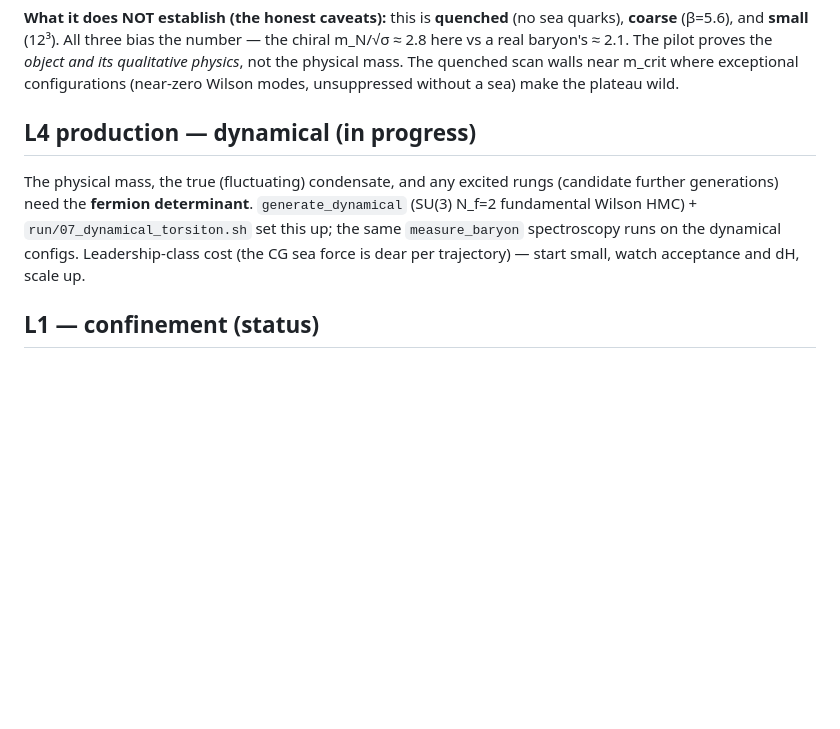
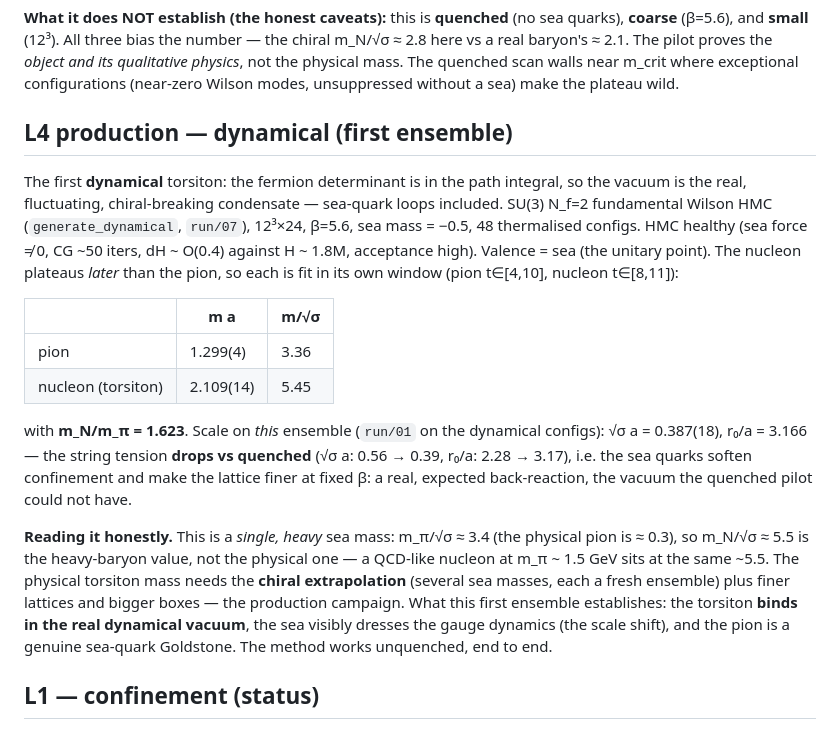
Before and after one commit to gronager/eternal-dawn, a Markdown page: lattice/RESULTS.md, the part around the change. Rendered like a GitHub page; blank space fills up the shorter version.

Commit message:
lattice: record the first dynamical torsiton in RESULTS.md
12^3x24, beta=5.6, Nf=2 fundamental sea, mass=-0.5, 48 configs. m_pi a=1.299(4), m_N a=2.109(14),
m_N/m_pi=1.623; scale on this ensemble sqrt(sigma) a=0.387(18), r0/a=3.166 -- the string tension
drops vs quenched (the sea softens confinement, finer lattice at fixed beta). Single heavy sea
mass (m_pi/sqrt(sigma)~3.4), so m_N/sqrt(sigma)~5.5 is the heavy-baryon value; the physical mass
needs the chiral extrapolation campaign. Establishes: the torsiton binds in the real dynamical
vacuum, the sea dresses the gauge dynamics, the pion is a genuine sea Goldstone.

https://claude.ai/code/session_01KHNLLZn8gLvp98ZVJaGvEm

```diff
--- a/lattice/RESULTS.md
+++ b/lattice/RESULTS.md
@@ -61,13 +61,32 @@ baryon's ≈ 2.1. The pilot proves the *object and its qualitative physics*, not
 quenched scan walls near m_crit where exceptional configurations (near-zero Wilson modes, unsuppressed
 without a sea) make the plateau wild.
 
-## L4 production — dynamical (in progress)
+## L4 production — dynamical (first ensemble)
 
-The physical mass, the true (fluctuating) condensate, and any excited rungs (candidate further
-generations) need the **fermion determinant**. `generate_dynamical` (SU(3) N_f=2 fundamental Wilson
-HMC) + `run/07_dynamical_torsiton.sh` set this up; the same `measure_baryon` spectroscopy runs on the
-dynamical configs. Leadership-class cost (the CG sea force is dear per trajectory) — start small,
-watch acceptance and dH, scale up.
+The first **dynamical** torsiton: the fermion determinant is in the path integral, so the vacuum is
+the real, fluctuating, chiral-breaking condensate — sea-quark loops included. SU(3) N_f=2 fundamental
+Wilson HMC (`generate_dynamical`, `run/07`), 12³×24, β=5.6, sea mass = −0.5, 48 thermalised configs.
+HMC healthy (sea force ≠ 0, CG ~50 iters, dH ~ O(0.4) against H ~ 1.8M, acceptance high). Valence =
+sea (the unitary point). The nucleon plateaus *later* than the pion, so each is fit in its own window
+(pion t∈[4,10], nucleon t∈[8,11]):
+
+| | m a | m/√σ |
+|---|---|---|
+| pion | 1.299(4) | 3.36 |
+| nucleon (torsiton) | 2.109(14) | 5.45 |
+
+with **m_N/m_π = 1.623**. Scale on *this* ensemble (`run/01` on the dynamical configs):
+√σ a = 0.387(18), r₀/a = 3.166 — the string tension **drops vs quenched** (√σ a: 0.56 → 0.39, r₀/a:
+2.28 → 3.17), i.e. the sea quarks soften confinement and make the lattice finer at fixed β: a real,
+expected back-reaction, the vacuum the quenched pilot could not have.
+
+**Reading it honestly.** This is a *single, heavy* sea mass: m_π/√σ ≈ 3.4 (the physical pion is ≈ 0.3),
+so m_N/√σ ≈ 5.5 is the heavy-baryon value, not the physical one — a QCD-like nucleon at m_π ~ 1.5 GeV
+sits at the same ~5.5. The physical torsiton mass needs the **chiral extrapolation** (several sea
+masses, each a fresh ensemble) plus finer lattices and bigger boxes — the production campaign. What
+this first ensemble establishes: the torsiton **binds in the real dynamical vacuum**, the sea visibly
+dresses the gauge dynamics (the scale shift), and the pion is a genuine sea-quark Goldstone. The
+method works unquenched, end to end.
 
 ## L1 — confinement (status)
 
```
